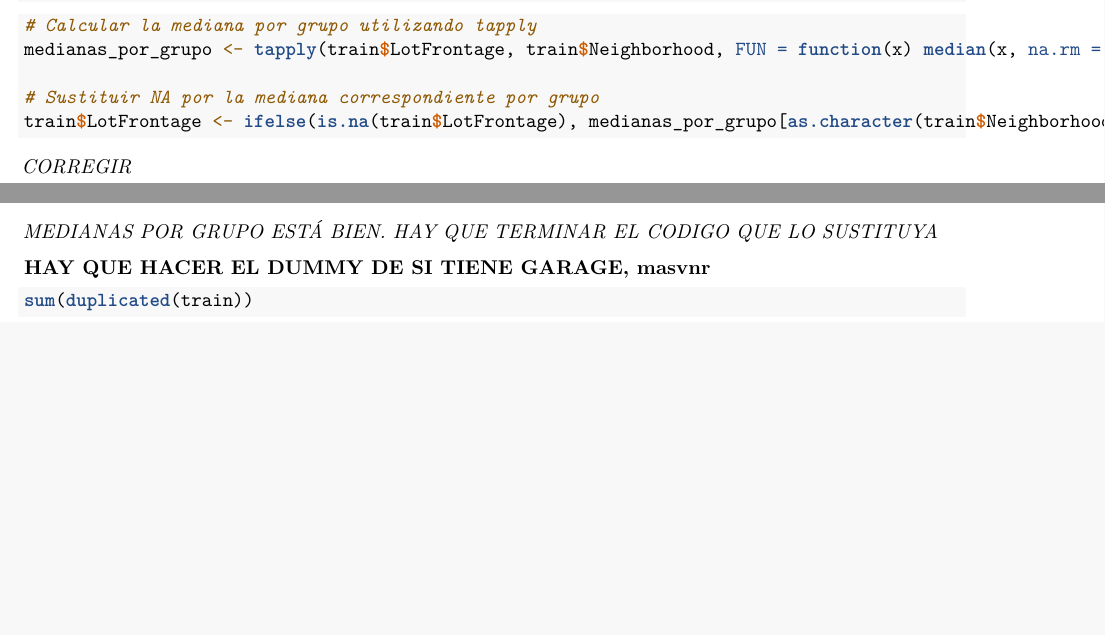
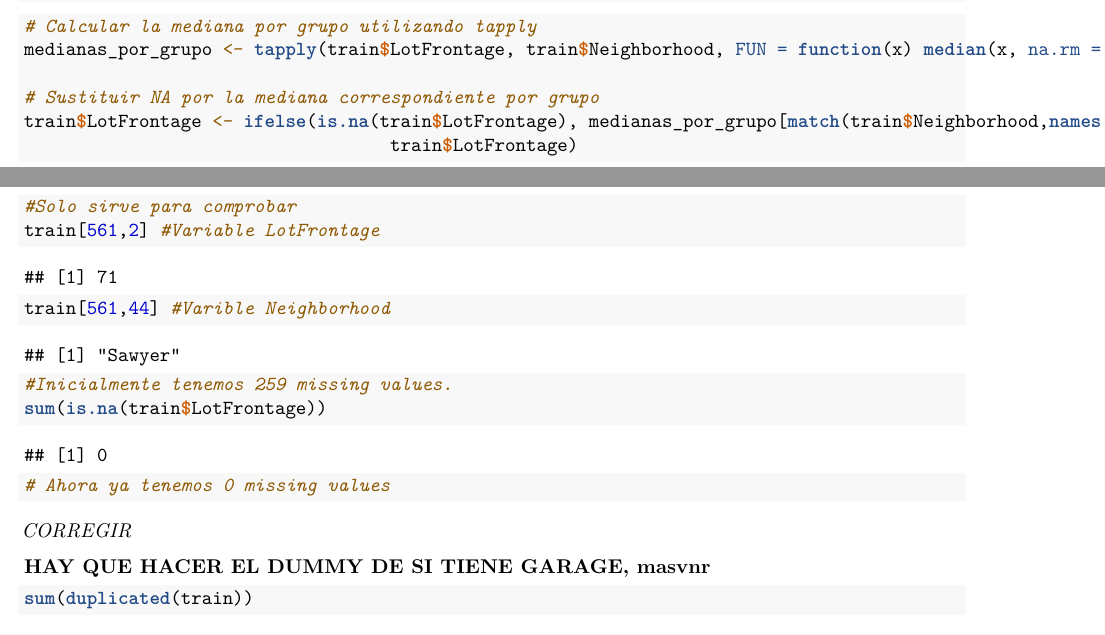
Before and after one commit to Gabriela-Levenfeld/UC3M_RegressionModels, an R Markdown document (Modelling Competition.Rmd): two parts of pages 5 and 6 of 19, joined at a grey line, cut so that both start at the same text, the shorter picture padded with empty space. Rendered offline with R 4.5, knitr and Pandoc, then LaTeX, with nearby package versions.

Commit message:
Bug fixed: medianas en LotFrontage

````diff
--- a/Modelling Competition.Rmd
+++ b/Modelling Competition.Rmd
@@ -139,12 +141,21 @@ train$Electrical <- ifelse(is.na(train$Electrical),"SBrkr",train$Electrical) #Im
 medianas_por_grupo <- tapply(train$LotFrontage, train$Neighborhood, FUN = function(x) median(x, na.rm = TRUE))
 
 # Sustituir NA por la mediana correspondiente por grupo
-train$LotFrontage <- ifelse(is.na(train$LotFrontage), medianas_por_grupo[as.character(train$Neighborhood)],train$LotFrontage )
+train$LotFrontage <- ifelse(is.na(train$LotFrontage), medianas_por_grupo[match(train$Neighborhood,names(medianas_por_grupo))],
+                                   train$LotFrontage)
+```
 
+```{r}
+#Solo sirve para comprobar
+train[561,2] #Variable LotFrontage
+train[561,44] #Varible Neighborhood
+
+#Inicialmente tenemos 259 missing values.
+sum(is.na(train$LotFrontage))
+# Ahora ya tenemos 0 missing values
 ```
+
 *CORREGIR*
-
-*MEDIANAS POR GRUPO ESTÁ BIEN. HAY QUE TERMINAR EL CODIGO QUE LO SUSTITUYA*
 
 **HAY QUE HACER EL DUMMY DE SI TIENE GARAGE, masvnr**
 
````
Also changed, not shown: Modelling Competition.Rmd (4 more changed lines).
